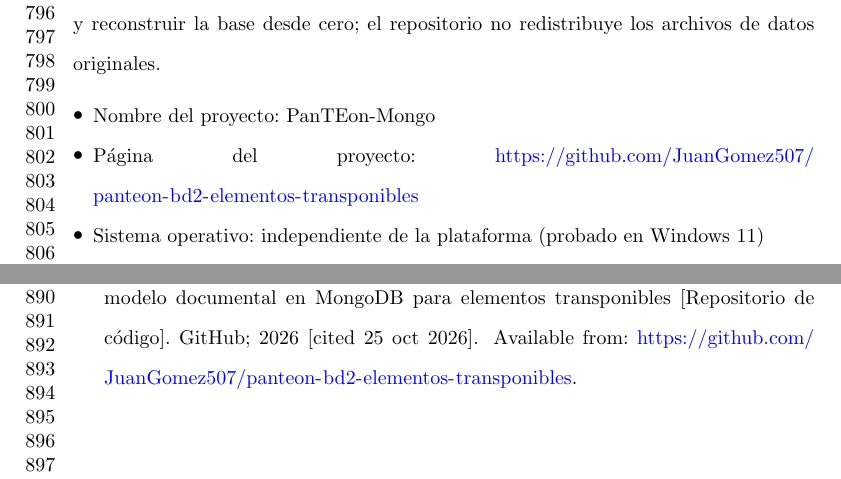
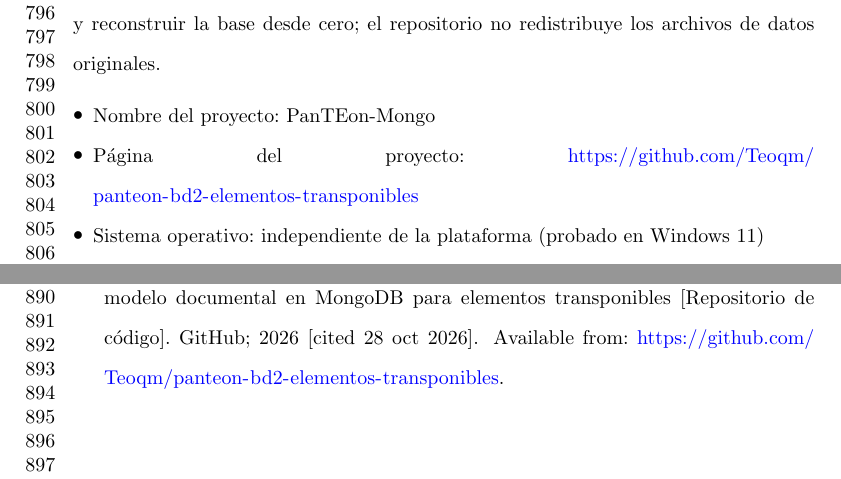
Before and after one commit to Teoqm/Ployecto-Panteon-bd2, a LaTeX paper (docs/article/article.tex, which reads docs/article/references.bib): two parts of pages 18 and 20 of 20, joined at a grey line, cut so that both start at the same text. Compiled offline with pdfLaTeX.

Commit message:
fix(articulo): actualizar URL del repositorio

```diff
--- a/docs/article/article.tex
+++ b/docs/article/article.tex
@@ -626,7 +626,7 @@
 repositorio no redistribuye los archivos de datos originales.
 \begin{itemize}
 \item Nombre del proyecto: PanTEon-Mongo
-\item Página del proyecto: \url{https://github.com/JuanGomez507/panteon-bd2-elementos-transponibles}
+\item Página del proyecto: \url{https://github.com/Teoqm/panteon-bd2-elementos-transponibles}
 \item Sistema operativo: independiente de la plataforma (probado en Windows 11)
 \item Lenguaje de programación: Python
 \item Otros requisitos: Python 3.11 o superior, MongoDB Community Server, pymongo, pandas, biopython, numpy, matplotlib, seaborn, jupyter
--- a/docs/article/references.bib
+++ b/docs/article/references.bib
@@ -74,6 +74,6 @@
   type        = {Repositorio de c{\'o}digo},
   publisher   = {GitHub},
   year        = {2026},
-  lastchecked = {25 oct 2026},
-  url         = {https://github.com/JuanGomez507/panteon-bd2-elementos-transponibles}
+  lastchecked = {28 oct 2026},
+  url         = {https://github.com/Teoqm/panteon-bd2-elementos-transponibles}
 }
```
